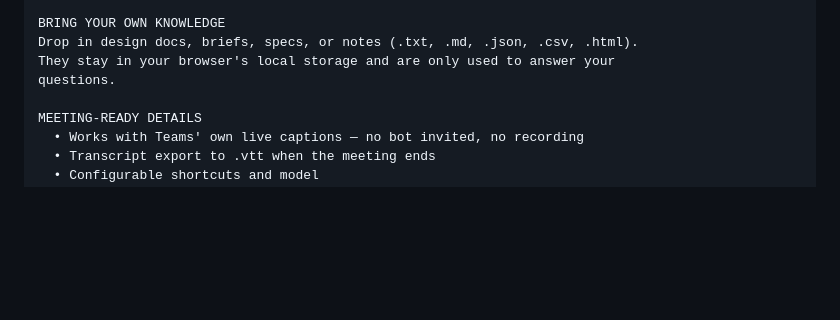
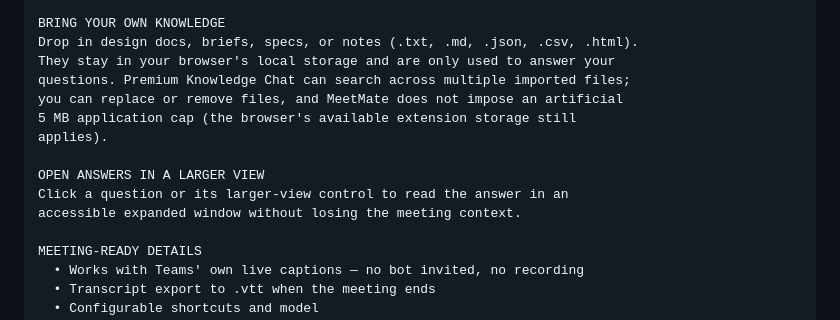
Before and after one commit to lalalic/team-mate, a Markdown page: .specs/listing-v4-draft.md, the part around the change. Rendered like a GitHub page; blank space fills up the shorter version.

```diff
--- a/.specs/listing-v4-draft.md
+++ b/.specs/listing-v4-draft.md
@@ -63,7 +63,14 @@ while somebody else is still talking.
 BRING YOUR OWN KNOWLEDGE
 Drop in design docs, briefs, specs, or notes (.txt, .md, .json, .csv, .html).
 They stay in your browser's local storage and are only used to answer your
-questions.
+questions. Premium Knowledge Chat can search across multiple imported files;
+you can replace or remove files, and MeetMate does not impose an artificial
+5 MB application cap (the browser's available extension storage still
+applies).
+
+OPEN ANSWERS IN A LARGER VIEW
+Click a question or its larger-view control to read the answer in an
+accessible expanded window without losing the meeting context.
 
 MEETING-READY DETAILS
   • Works with Teams' own live captions — no bot invited, no recording
```
Also changed, not shown: .specs/market-package-v1.md (+14 -14 lines).
